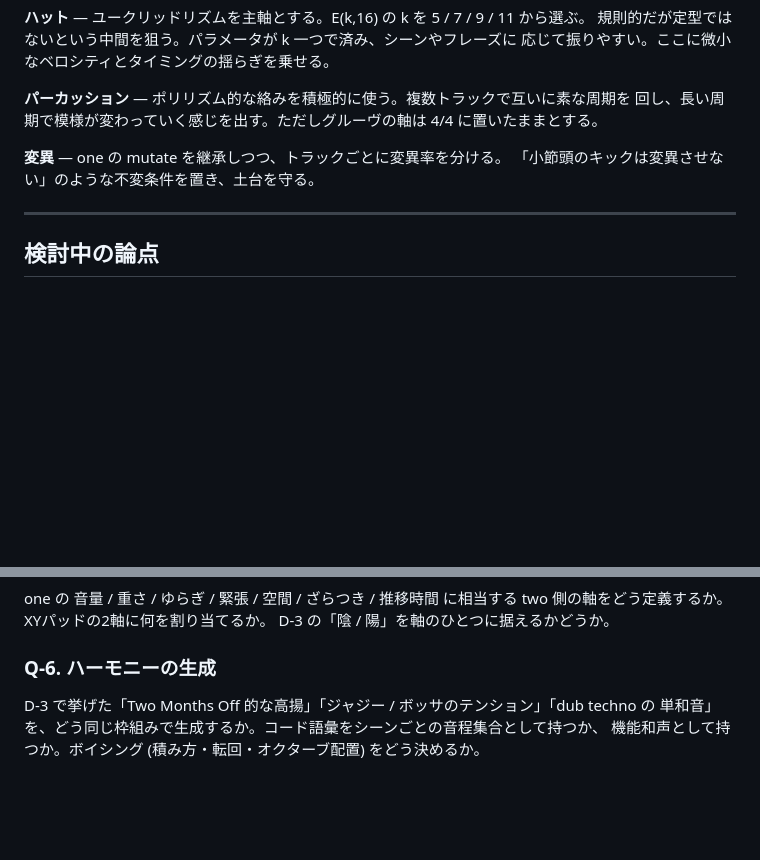
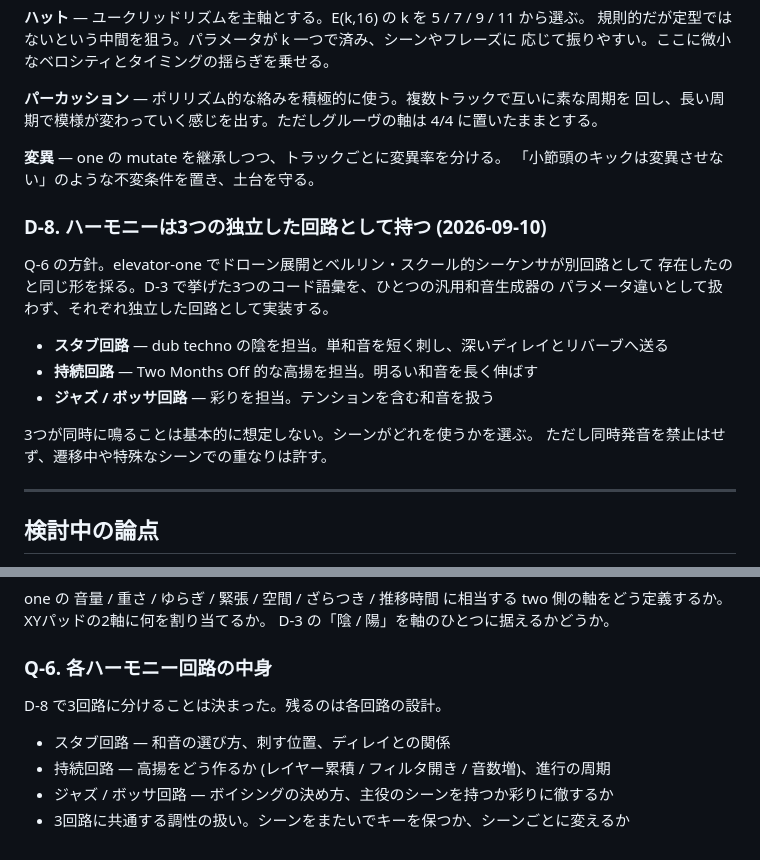
Before and after one commit to mrmt/elevator-two, a Markdown page: docs/DESIGN.md, 2 parts joined by grey strips. Rendered like a GitHub page; blank space fills up the shorter version.

Commit message:
ハーモニーを3つの独立回路として持つことを D-8 として確定した
スタブ回路 (dub) / 持続回路 (高揚) / ジャズ・ボッサ回路 (彩り) を、
汎用和音生成器のパラメータ違いではなく別回路として実装する。
elevator-one のドローン展開とシーケンサの関係と同じ形。
Q-6 を各回路の中身を詰める論点として書き換えた。

Co-Authored-By: Claude Opus 5 <noreply@anthropic.com>
Claude-Session: https://claude.ai/code/session_018pTyS13ZQrNQ26fCZfSzu3

```diff
--- a/docs/DESIGN.md
+++ b/docs/DESIGN.md
@@ -164,6 +164,19 @@ Q-2 の結論。一律の確率生成やマルコフ連鎖を全トラックに
 **変異** — one の mutate を継承しつつ、トラックごとに変異率を分ける。
 「小節頭のキックは変異させない」のような不変条件を置き、土台を守る。
 
+### D-8. ハーモニーは3つの独立した回路として持つ (2026-09-10)
+
+Q-6 の方針。elevator-one でドローン展開とベルリン・スクール的シーケンサが別回路として
+存在したのと同じ形を採る。D-3 で挙げた3つのコード語彙を、ひとつの汎用和音生成器の
+パラメータ違いとして扱わず、それぞれ独立した回路として実装する。
+
+- **スタブ回路** — dub techno の陰を担当。単和音を短く刺し、深いディレイとリバーブへ送る
+- **持続回路** — Two Months Off 的な高揚を担当。明るい和音を長く伸ばす
+- **ジャズ / ボッサ回路** — 彩りを担当。テンションを含む和音を扱う
+
+3つが同時に鳴ることは基本的に想定しない。シーンがどれを使うかを選ぶ。
+ただし同時発音を禁止はせず、遷移中や特殊なシーンでの重なりは許す。
+
 ---
 
 ## 検討中の論点
@@ -188,8 +201,11 @@ one の 音量 / 重さ / ゆらぎ / 緊張 / 空間 / ざらつき / 推移時
 two 側の軸をどう定義するか。XYパッドの2軸に何を割り当てるか。
 D-3 の「陰 / 陽」を軸のひとつに据えるかどうか。
 
-### Q-6. ハーモニーの生成
+### Q-6. 各ハーモニー回路の中身
 
-D-3 で挙げた「Two Months Off 的な高揚」「ジャジー / ボッサのテンション」「dub techno の
-単和音」を、どう同じ枠組みで生成するか。コード語彙をシーンごとの音程集合として持つか、
-機能和声として持つか。ボイシング (積み方・転回・オクターブ配置) をどう決めるか。
+D-8 で3回路に分けることは決まった。残るのは各回路の設計。
+
+- スタブ回路 — 和音の選び方、刺す位置、ディレイとの関係
+- 持続回路 — 高揚をどう作るか (レイヤー累積 / フィルタ開き / 音数増)、進行の周期
+- ジャズ / ボッサ回路 — ボイシングの決め方、主役のシーンを持つか彩りに徹するか
+- 3回路に共通する調性の扱い。シーンをまたいでキーを保つか、シーンごとに変えるか
```
